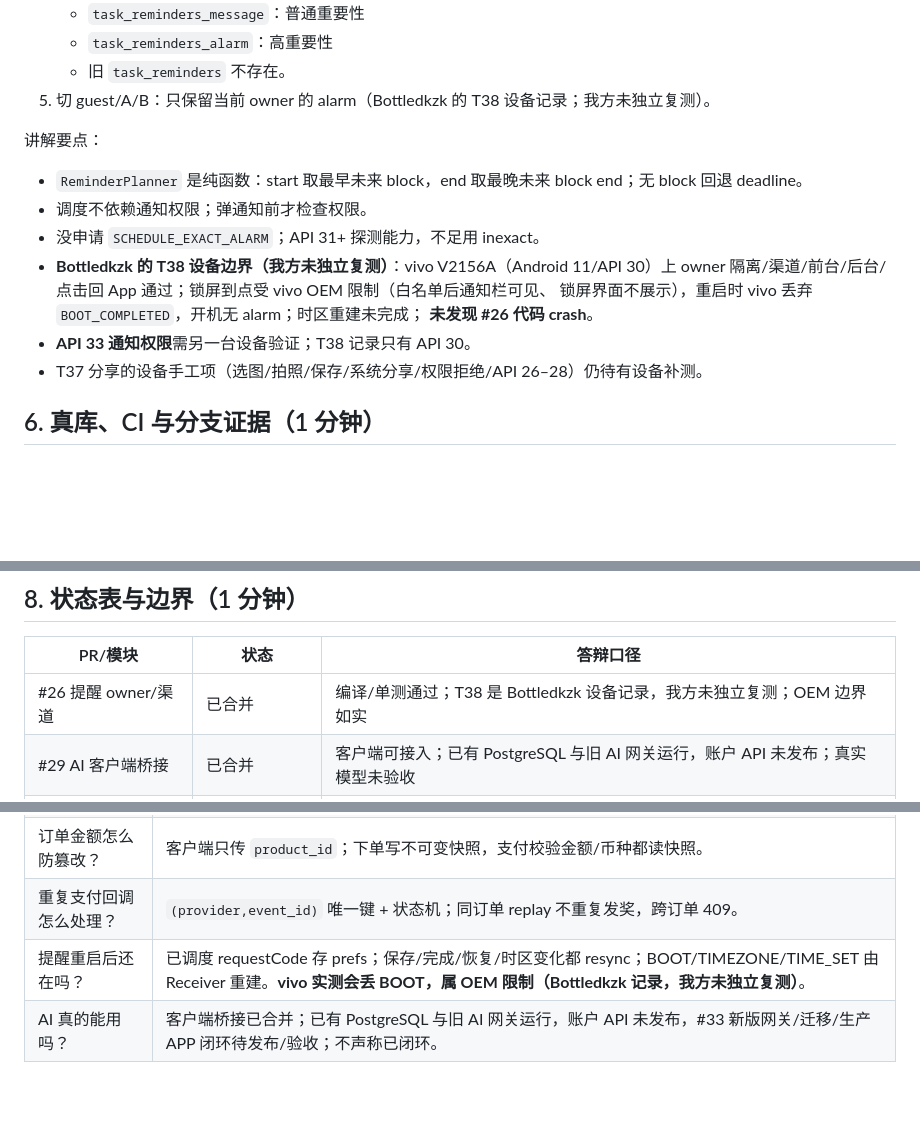
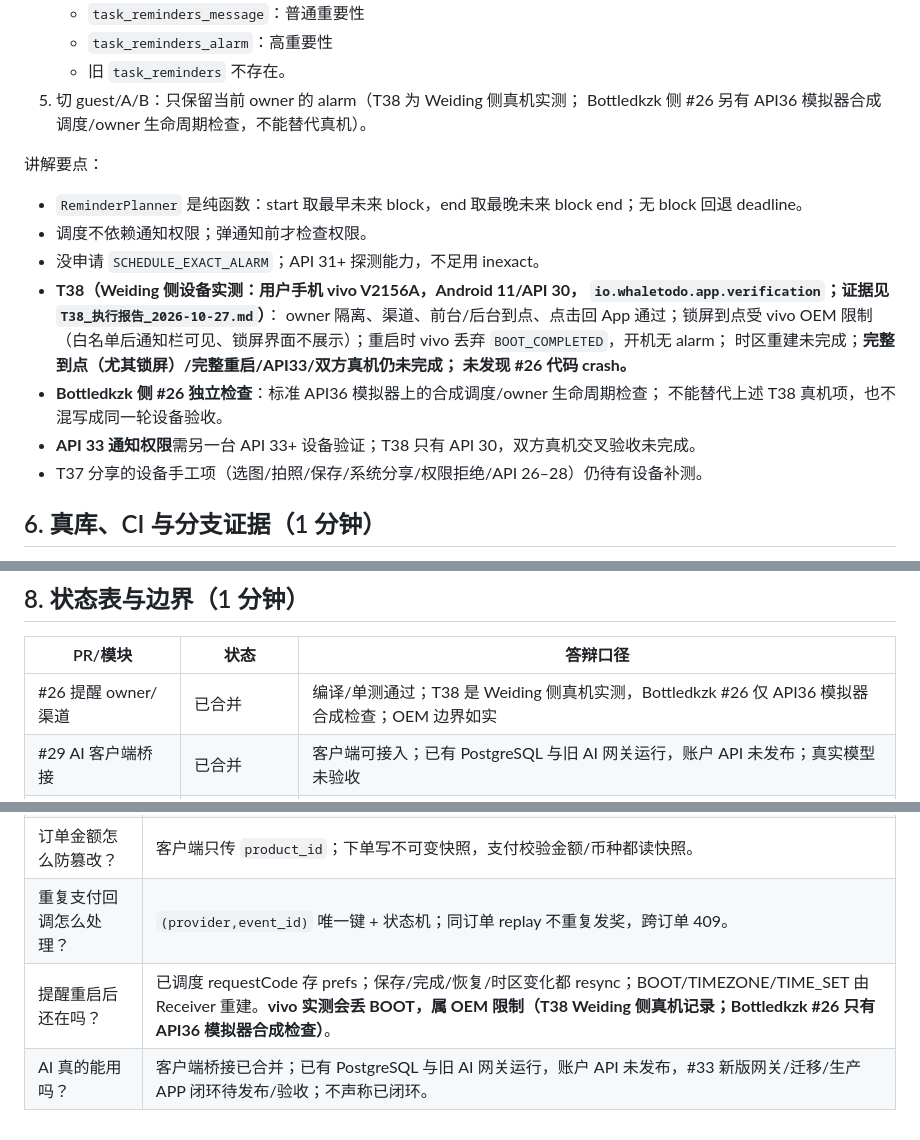
Before and after one commit to bottledkzk/WhaleToDo, a Markdown page: doc/Weiding/2026-10-26-答辩演示脚本.md, 3 parts joined by grey strips. GitHub-like rendering; blank space fills up the shorter version.

Commit message:
docs(weiding): 修正 T38 设备归属与 #26 模拟器边界
T38 统一为 Weiding 侧用户手机 vivo V2156A/Android 11 verification 实测；Bottledkzk #26 归为 API36 模拟器合成检查；保留锁屏/重启 OEM 与时区未完成记录。

```diff
--- a/doc/Weiding/2026-10-26-答辩演示脚本.md
+++ b/doc/Weiding/2026-10-26-答辩演示脚本.md
@@ -207,18 +207,23 @@ adb -s $env:ANDROID_SERIAL install -r build\output\app\outputs\apk\verification\
    - `task_reminders_message`：普通重要性
    - `task_reminders_alarm`：高重要性
    - 旧 `task_reminders` 不存在。
-5. 切 guest/A/B：只保留当前 owner 的 alarm（Bottledkzk 的 T38 设备记录；我方未独立复测）。
+5. 切 guest/A/B：只保留当前 owner 的 alarm（T38 为 Weiding 侧真机实测；
+   Bottledkzk 侧 #26 另有 API36 模拟器合成调度/owner 生命周期检查，不能替代真机）。
 
 讲解要点：
 
 - `ReminderPlanner` 是纯函数：start 取最早未来 block，end 取最晚未来 block end；无 block 回退 deadline。
 - 调度不依赖通知权限；弹通知前才检查权限。
 - 没申请 `SCHEDULE_EXACT_ALARM`；API 31+ 探测能力，不足用 inexact。
-- **Bottledkzk 的 T38 设备边界（我方未独立复测）**：vivo V2156A（Android 11/API 30）上
-  owner 隔离/渠道/前台/后台/点击回 App 通过；锁屏到点受 vivo OEM 限制（白名单后通知栏可见、
-  锁屏界面不展示），重启时 vivo 丢弃 `BOOT_COMPLETED`，开机无 alarm；时区重建未完成；
-  **未发现 #26 代码 crash**。
-- **API 33 通知权限**需另一台设备验证；T38 记录只有 API 30。
+- **T38（Weiding 侧设备实测：用户手机 vivo V2156A，Android 11/API 30，
+  `io.whaletodo.app.verification`；证据见 `T38_执行报告_2026-10-27.md`）**：
+  owner 隔离、渠道、前台/后台到点、点击回 App 通过；锁屏到点受 vivo OEM 限制
+  （白名单后通知栏可见、锁屏界面不展示）；重启时 vivo 丢弃 `BOOT_COMPLETED`，开机无 alarm；
+  时区重建未完成；**完整到点（尤其锁屏）/完整重启/API33/双方真机仍未完成；
+  未发现 #26 代码 crash。**
+- **Bottledkzk 侧 #26 独立检查**：标准 API36 模拟器上的合成调度/owner 生命周期检查；
+  不能替代上述 T38 真机项，也不混写成同一轮设备验收。
+- **API 33 通知权限**需另一台 API 33+ 设备验证；T38 只有 API 30，双方真机交叉验收未完成。
 - T37 分享的设备手工项（选图/拍照/保存/系统分享/权限拒绝/API 26–28）仍待有设备补测。
 
 ## 6. 真库、CI 与分支证据（1 分钟）
@@ -241,7 +246,7 @@ LOG_LEVEL=info LOG_FILE=./access.log PORT=8080 npm start
 
 | PR/模块 | 状态 | 答辩口径 |
 | --- | --- | --- |
-| #26 提醒 owner/渠道 | 已合并 | 编译/单测通过；T38 是 Bottledkzk 设备记录，我方未独立复测；OEM 边界如实 |
+| #26 提醒 owner/渠道 | 已合并 | 编译/单测通过；T38 是 Weiding 侧真机实测，Bottledkzk #26 仅 API36 模拟器合成检查；OEM 边界如实 |
 | #29 AI 客户端桥接 | 已合并 | 客户端可接入；已有 PostgreSQL 与旧 AI 网关运行，账户 API 未发布；真实模型未验收 |
 | #31 同步设计 | 已合并（设计） | 只讲设计文档；客户端同步未实现 |
 | #32 分享 | 已合并 | T37/T41 构建/单测已过；设备手工项待测 |
@@ -262,5 +267,5 @@ LOG_LEVEL=info LOG_FILE=./access.log PORT=8080 npm start
 | 没有 SMTP 怎么注册？ | 仅 demo 用 T44 本地 outbox 收码；账户 API 未发布，live/真库如实说“邮件未接入，不能完成真实注册”。 |
 | 订单金额怎么防篡改？ | 客户端只传 `product_id`；下单写不可变快照，支付校验金额/币种都读快照。 |
 | 重复支付回调怎么处理？ | `(provider,event_id)` 唯一键 + 状态机；同订单 replay 不重复发奖，跨订单 409。 |
-| 提醒重启后还在吗？ | 已调度 requestCode 存 prefs；保存/完成/恢复/时区变化都 resync；BOOT/TIMEZONE/TIME_SET 由 Receiver 重建。**vivo 实测会丢 BOOT，属 OEM 限制（Bottledkzk 记录，我方未独立复测）**。 |
+| 提醒重启后还在吗？ | 已调度 requestCode 存 prefs；保存/完成/恢复/时区变化都 resync；BOOT/TIMEZONE/TIME_SET 由 Receiver 重建。**vivo 实测会丢 BOOT，属 OEM 限制（T38 Weiding 侧真机记录；Bottledkzk #26 只有 API36 模拟器合成检查）**。 |
 | AI 真的能用吗？ | 客户端桥接已合并；已有 PostgreSQL 与旧 AI 网关运行，账户 API 未发布，#33 新版网关/迁移/生产 APP 闭环待发布/验收；不声称已闭环。 |
```
Also changed, not shown: doc/Weiding/2026-10-25-工作交接清单.md (+8 -4 lines), doc/Weiding/2026-10-27-演示运行手册.md (+13 -7 lines).
